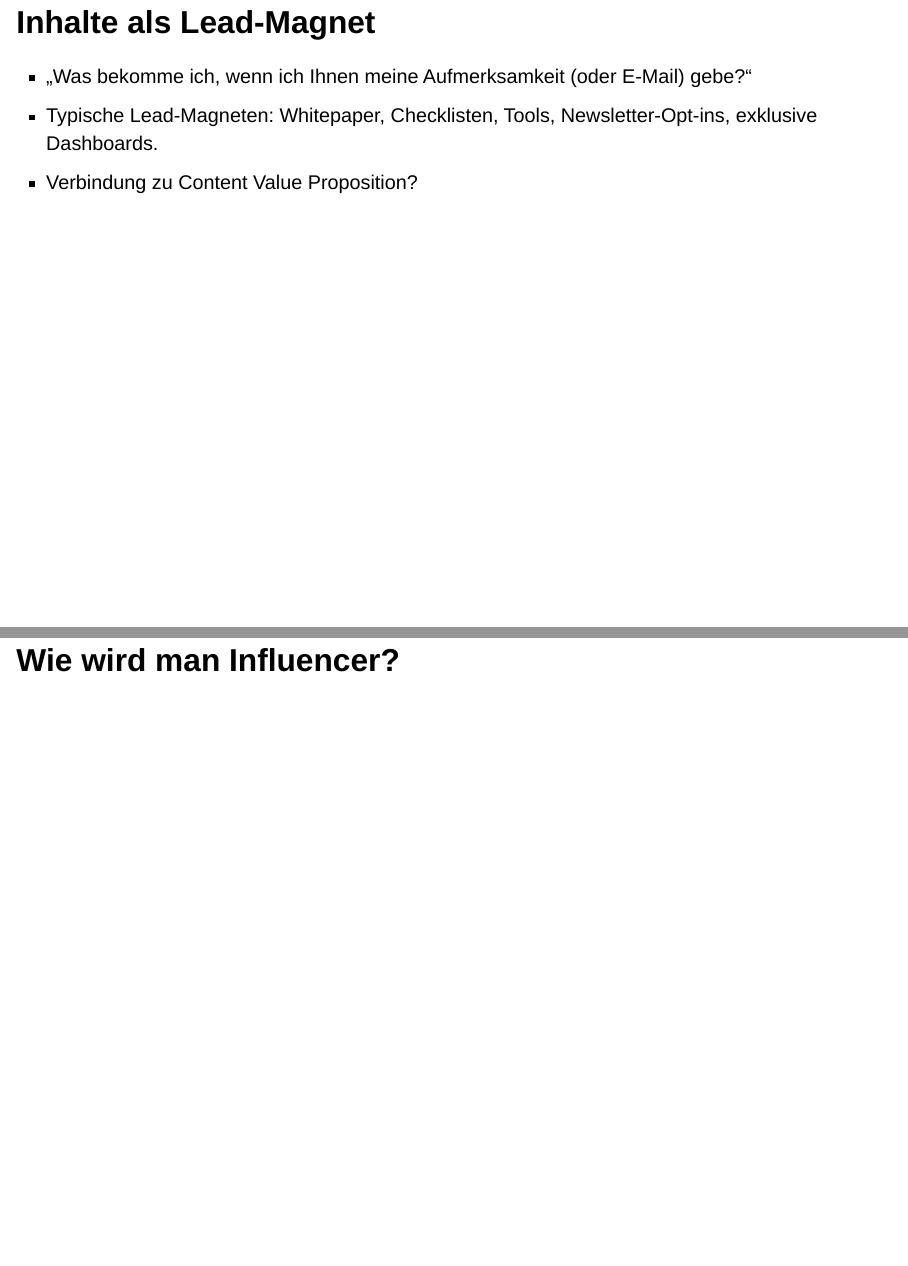
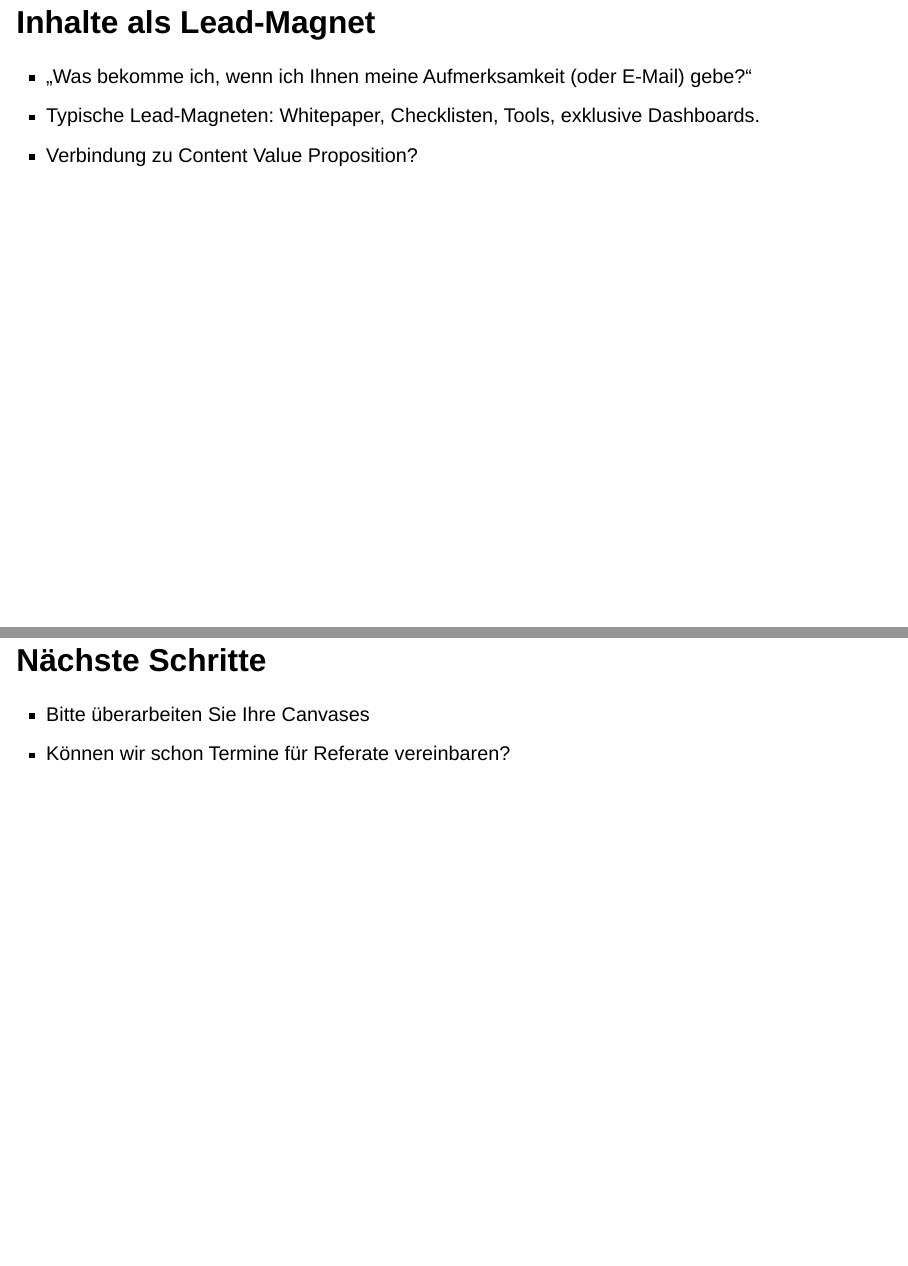
Before and after one commit to daswesen/digitale-inhalte, a Quarto document (gdi.qmd): pages 68 and 72 of 72 before the commit and pages 68 and 73 of 73 after it, joined at a grey line. Rendered offline with R 4.5, knitr and Pandoc in place of Quarto, with nearby package versions; drawn as Slidy slides in place of the format the file asks for.

Commit message:
Update Session 4

```diff
--- a/gdi.qmd
+++ b/gdi.qmd
@@ -348,7 +348,7 @@ eingeteilt. Anschließend erfolgt die Zufallsauswahl **innerhalb jedes Stratum**
 ## Inhalte als Lead-Magnet
 
 -   „Was bekomme ich, wenn ich Ihnen meine Aufmerksamkeit (oder E-Mail) gebe?“
--   Typische Lead-Magneten: Whitepaper, Checklisten, Tools, Newsletter-Opt-ins, exklusive Dashboards.
+-   Typische Lead-Magneten: Whitepaper, Checklisten, Tools, exklusive Dashboards.
 -   Verbindung zu Content Value Proposition?
 
 ------------------------------------------------------------------------
@@ -377,3 +377,11 @@ eingeteilt. Anschließend erfolgt die Zufallsauswahl **innerhalb jedes Stratum**
 ------------------------------------------------------------------------
 
 ## Wie wird man Influencer?
+
+
+------------------------------------------------------------------------
+
+## Nächste Schritte
+
+- Bitte überarbeiten Sie Ihre Canvases
+- Können wir schon Termine für Referate vereinbaren?
```
Also changed, not shown: 1 other file.
